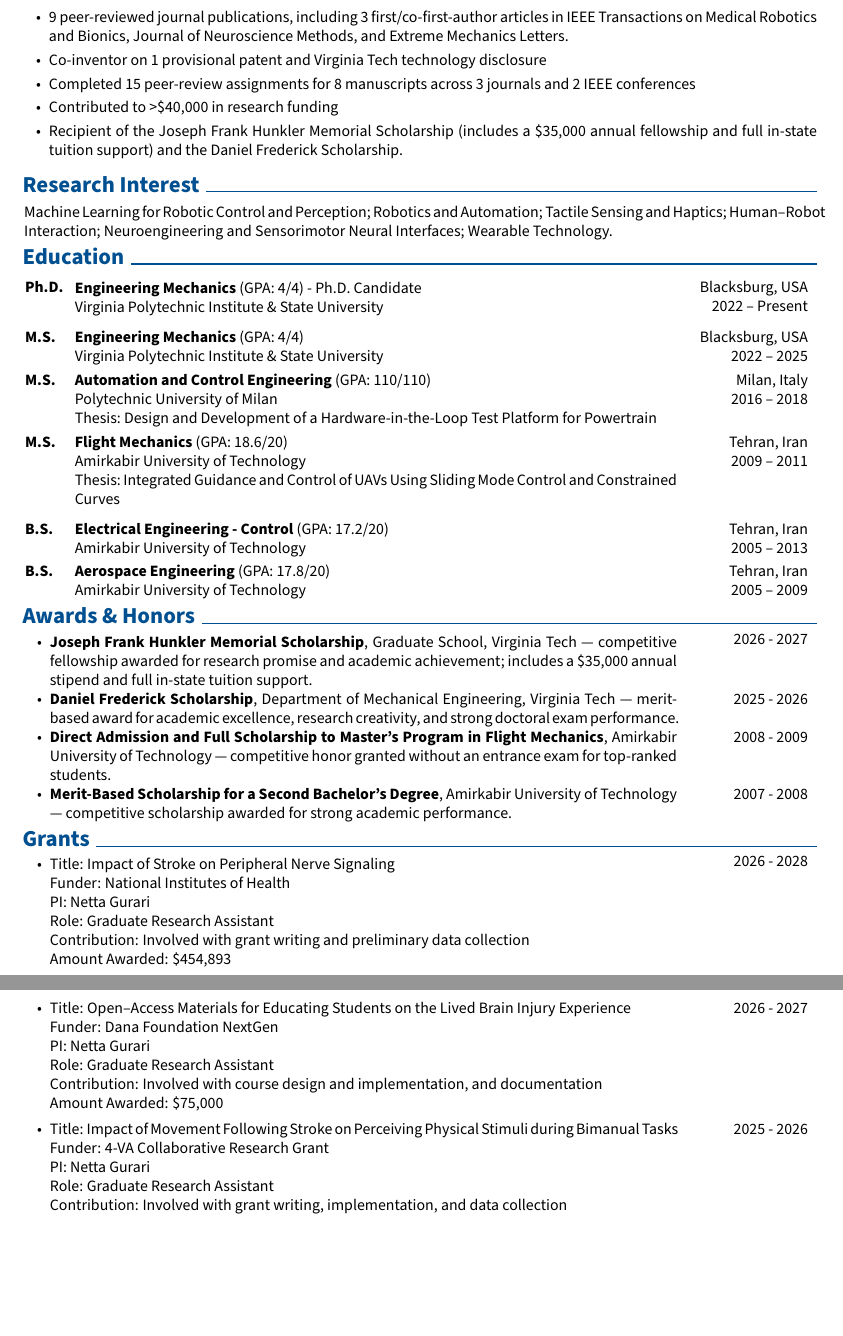
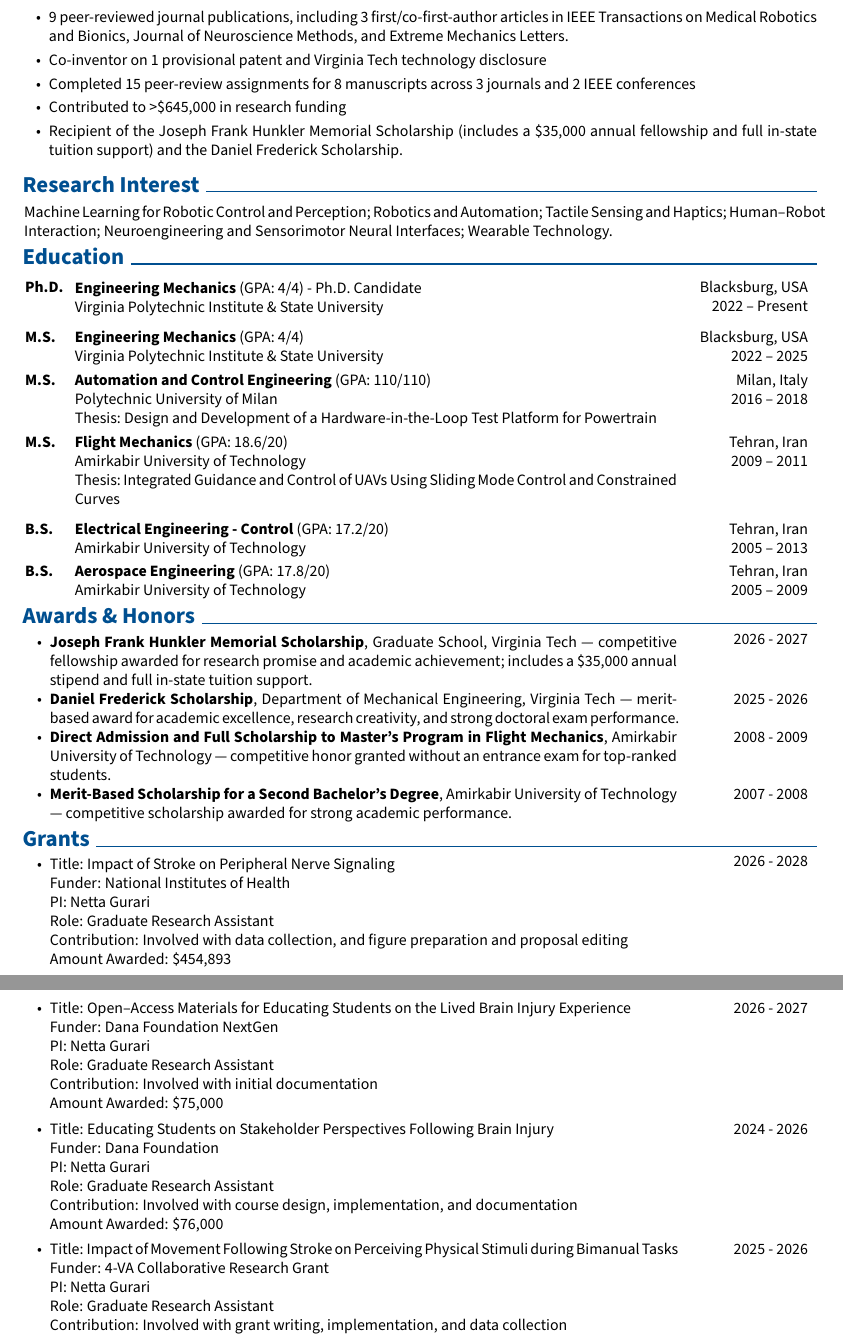
Before and after one commit to nahidkalantary/CV, a LaTeX document (main.tex): two parts of pages 1 and 2 of 6, joined at a grey line, cut so that both start at the same text, the shorter picture padded with empty space. Compiled offline with pdfLaTeX.

Commit message:
Updates from Overleaf

```diff
--- a/main.tex
+++ b/main.tex
@@ -259,7 +259,7 @@
     %\item 11 journal publications (5 first/co-first author)
     \item Co-inventor on 1 provisional patent and Virginia Tech technology disclosure %and {\href{https://vtip.technologypublisher.com/technology/61586}{\color{black}{technology disclosure}}}
     \item Completed 15 peer-review assignments for 8 manuscripts across 3 journals and 2 IEEE conferences
-    \item Contributed to >\$40,000 in research funding
+    \item Contributed to >\$645,000 in research funding
     \item Recipient of the Joseph Frank Hunkler Memorial Scholarship (includes a \$35,000 annual fellowship and full in-state tuition support) and the Daniel Frederick Scholarship.
 \end{highlights}
 
@@ -452,11 +452,12 @@ Machine Learning for Robotic Control and Perception; Robotics and Automation; Ta
 Funder: National Institutes of Health\\
 PI: Netta Gurari\\
 Role: Graduate Research Assistant\\
-Contribution: Involved with grant writing and preliminary data collection\\
+Contribution: Involved with data collection, and figure preparation and proposal editing \\
 Amount Awarded: \$454,893 \\
 \end{highlights}
 \end{twocolentry}
 \vspace{-.6em}
+
 \begin{twocolentry}{
         2026~-~2027
         }
@@ -466,11 +467,29 @@ Amount Awarded: \$454,893 \\
 Funder: Dana Foundation NextGen\\
 PI: Netta Gurari\\
 Role: Graduate Research Assistant\\
-Contribution: Involved with course design and implementation, and documentation\\
+Contribution: Involved with initial documentation\\
 Amount Awarded: \$75,000 \\
 \end{highlights}
 \end{twocolentry}
 \vspace{-.8em}
+
+\begin{twocolentry}{
+        2024~-~2026
+        }
+\begin{highlights}
+
+\item Title: Educating Students on Stakeholder Perspectives Following Brain Injury \\
+Funder: Dana Foundation\\
+PI: Netta Gurari\\
+Role: Graduate Research Assistant\\
+Contribution: Involved with course design, implementation, and documentation\\
+Amount Awarded: \$76,000 \\
+\end{highlights}
+\end{twocolentry}
+\vspace{-.8em}
+
+
+
 
 \begin{twocolentry}{
         2025~-~2026
```
Also changed, not shown: main.tex (12 more changed lines).
